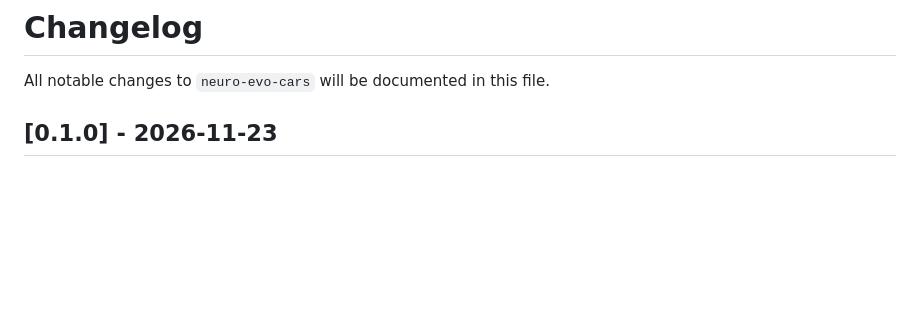
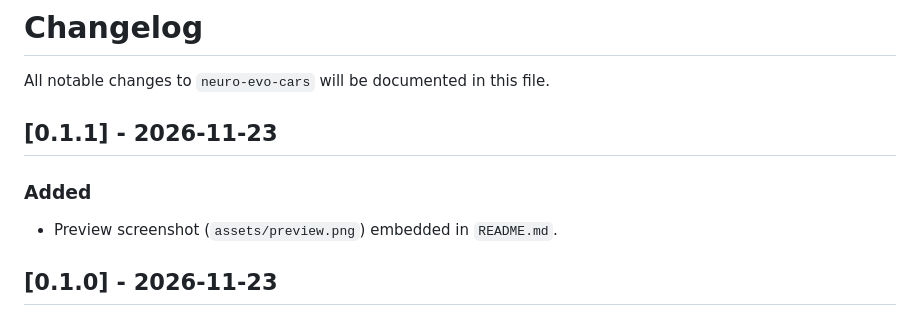
Before and after one commit to frankzhao-io/neuro-evo-cars, a Markdown page: CHANGELOG.md, the part around the change. Drawn GitHub-style; blank space fills up the shorter version.

```diff
--- a/CHANGELOG.md
+++ b/CHANGELOG.md
@@ -1,6 +1,11 @@
 # Changelog
 
 All notable changes to `neuro-evo-cars` will be documented in this file.
+
+## [0.1.1] - 2026-11-23
+
+### Added
+- Preview screenshot (`assets/preview.png`) embedded in `README.md`.
 
 ## [0.1.0] - 2026-11-23
 
```
Also changed, not shown: README.md (+2 -0 lines), assets/preview.png (added).
